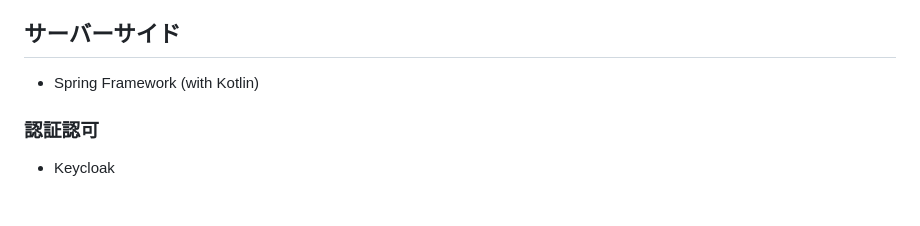
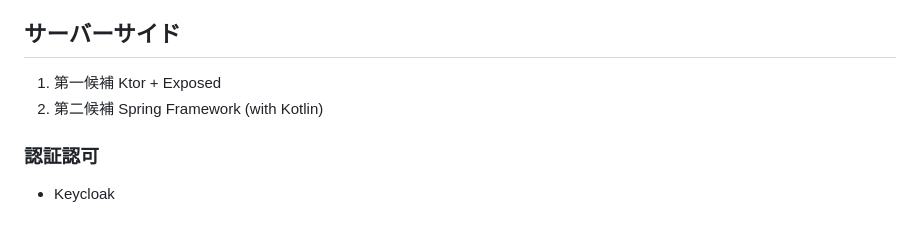
Before and after one commit to SeiyaIwabuchi/flutter_saikyo_todo_app, a Markdown page: README.md, the part around the change. GitHub-like rendering.

```diff
--- a/README.md
+++ b/README.md
@@ -26,7 +26,8 @@
 
 ## サーバーサイド
 
-- Spring Framework (with Kotlin)
+1. 第一候補 Ktor + Exposed
+1. 第二候補 Spring Framework (with Kotlin)
 
 ### 認証認可
 
```
